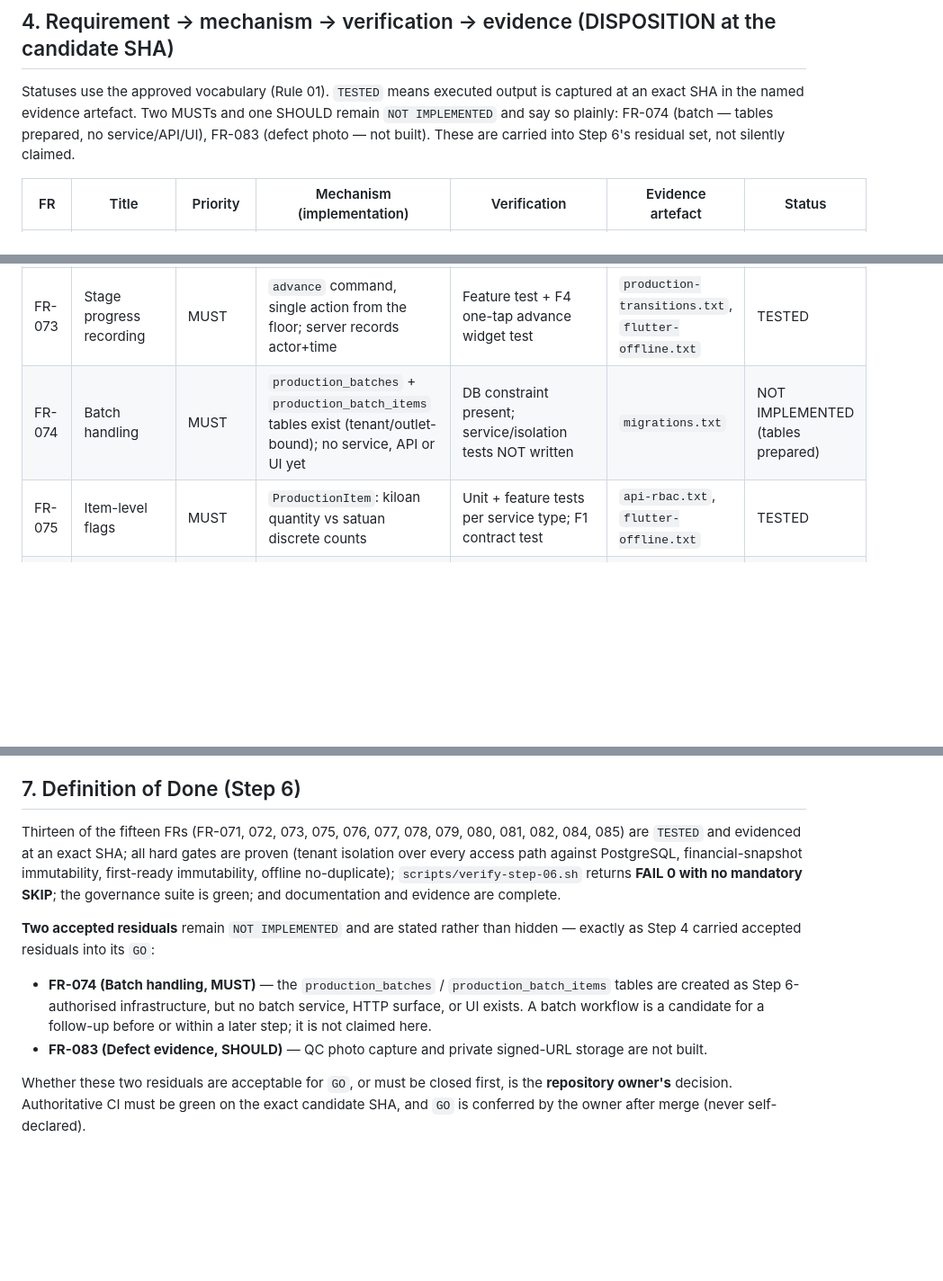
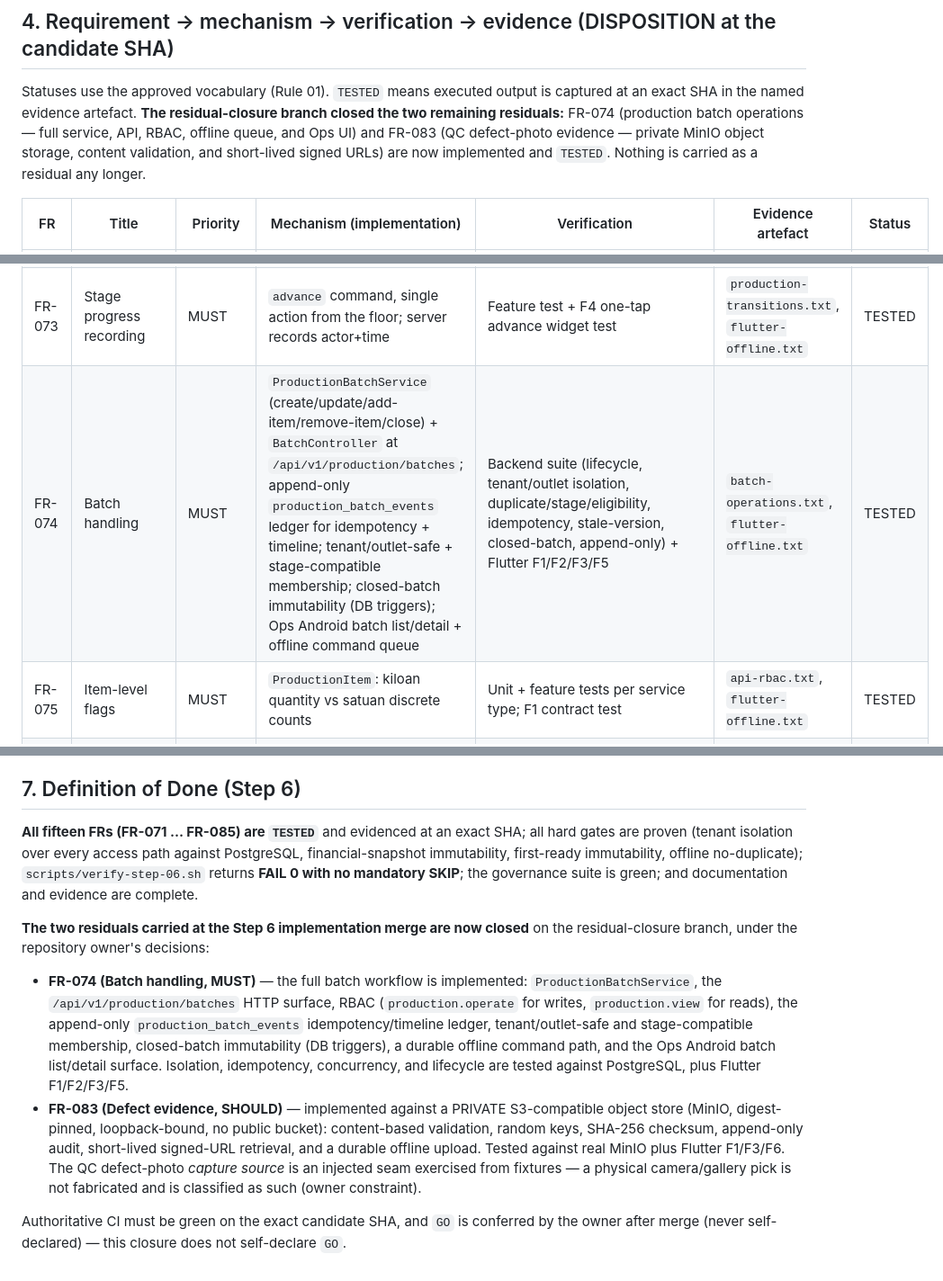
Before and after one commit to makemesick91-code/aish_laundry_app, a Markdown page: docs/quality/STEP_06_REQUIREMENT_MATRIX.md, 3 parts joined by grey strips. Shown at 90% size. GitHub-like rendering; blank space fills up the shorter version.

Commit message:
docs(step-06): close the FR-074 and FR-083 residuals in the matrix and evidence
The Step 6 requirement matrix and evidence pack no longer carry FR-074 or FR-083
as residuals: both are implemented and TESTED. The Definition of Done now reads
"all fifteen FRs TESTED". GO remains the owner's to confer after merge; nothing
here self-declares it.

Co-Authored-By: Claude Opus 4.8 (1M context) <noreply@anthropic.com>

```diff
--- a/docs/quality/STEP_06_REQUIREMENT_MATRIX.md
+++ b/docs/quality/STEP_06_REQUIREMENT_MATRIX.md
@@ -62,16 +62,17 @@ offline-first Ops Android obligations (Rule 07).
 ## 4. Requirement → mechanism → verification → evidence (DISPOSITION at the candidate SHA)
 
 Statuses use the approved vocabulary (Rule 01). `TESTED` means executed output is captured at an exact
-SHA in the named evidence artefact. Two MUSTs and one SHOULD remain `NOT IMPLEMENTED` and say so plainly:
-FR-074 (batch — tables prepared, no service/API/UI), FR-083 (defect photo — not built). These are
-carried into Step 6's residual set, not silently claimed.
+SHA in the named evidence artefact. **The residual-closure branch closed the two remaining residuals:**
+FR-074 (production batch operations — full service, API, RBAC, offline queue, and Ops UI) and FR-083
+(QC defect-photo evidence — private MinIO object storage, content validation, and short-lived signed
+URLs) are now implemented and `TESTED`. Nothing is carried as a residual any longer.
 
 | FR | Title | Priority | Mechanism (implementation) | Verification | Evidence artefact | Status |
 | --- | --- | --- | --- | --- | --- | --- |
 | FR-071 | Canonical status set | MUST | Production drives the canonical statuses via the server transition registry; no non-canonical status is writable | Unit + feature transition tests | `production-transitions.txt` | TESTED |
 | FR-072 | Transition validity | MUST | Server-side transition registry (P-01…P-11); invalid transitions fail closed atomically | Positive + exhaustive negative transition tests | `production-transitions.txt` | TESTED |
 | FR-073 | Stage progress recording | MUST | `advance` command, single action from the floor; server records actor+time | Feature test + F4 one-tap advance widget test | `production-transitions.txt`, `flutter-offline.txt` | TESTED |
-| FR-074 | Batch handling | MUST | `production_batches` + `production_batch_items` tables exist (tenant/outlet-bound); no service, API or UI yet | DB constraint present; service/isolation tests NOT written | `migrations.txt` | NOT IMPLEMENTED (tables prepared) |
+| FR-074 | Batch handling | MUST | `ProductionBatchService` (create/update/add-item/remove-item/close) + `BatchController` at `/api/v1/production/batches`; append-only `production_batch_events` ledger for idempotency + timeline; tenant/outlet-safe + stage-compatible membership; closed-batch immutability (DB triggers); Ops Android batch list/detail + offline command queue | Backend suite (lifecycle, tenant/outlet isolation, duplicate/stage/eligibility, idempotency, stale-version, closed-batch, append-only) + Flutter F1/F2/F3/F5 | `batch-operations.txt`, `flutter-offline.txt` | TESTED |
 | FR-075 | Item-level flags | MUST | `ProductionItem`: kiloan quantity vs satuan discrete counts | Unit + feature tests per service type; F1 contract test | `api-rbac.txt`, `flutter-offline.txt` | TESTED |
 | FR-076 | First ready timestamp | MUST | `production_ready_events` UNIQUE(tenant,order) writes the anchor exactly once at the DB boundary; idempotent | DB-level + app-level regression, replay, concurrency | `ready-anchor.txt` | TESTED |
 | FR-077 | Aging anchor immunity to rework | MUST | Return to REWORK then READY again never rewrites the first-ready row | Regression: rework-after-ready keeps the first timestamp | `ready-anchor.txt` | TESTED |
@@ -104,20 +105,26 @@ aging from it is Step 9.
 
 ## 7. Definition of Done (Step 6)
 
-Thirteen of the fifteen FRs (FR-071, 072, 073, 075, 076, 077, 078, 079, 080, 081, 082, 084, 085) are
-`TESTED` and evidenced at an exact SHA; all hard gates are proven (tenant isolation over every access
-path against PostgreSQL, financial-snapshot immutability, first-ready immutability, offline no-duplicate);
-`scripts/verify-step-06.sh` returns **FAIL 0 with no mandatory SKIP**; the governance suite is green; and
-documentation and evidence are complete.
+**All fifteen FRs (FR-071 … FR-085) are `TESTED`** and evidenced at an exact SHA; all hard gates are
+proven (tenant isolation over every access path against PostgreSQL, financial-snapshot immutability,
+first-ready immutability, offline no-duplicate); `scripts/verify-step-06.sh` returns **FAIL 0 with no
+mandatory SKIP**; the governance suite is green; and documentation and evidence are complete.
 
-**Two accepted residuals** remain `NOT IMPLEMENTED` and are stated rather than hidden — exactly as Step 4
-carried accepted residuals into its `GO`:
+**The two residuals carried at the Step 6 implementation merge are now closed** on the residual-closure
+branch, under the repository owner's decisions:
 
-- **FR-074 (Batch handling, MUST)** — the `production_batches` / `production_batch_items` tables are
-  created as Step 6-authorised infrastructure, but no batch service, HTTP surface, or UI exists. A batch
-  workflow is a candidate for a follow-up before or within a later step; it is not claimed here.
-- **FR-083 (Defect evidence, SHOULD)** — QC photo capture and private signed-URL storage are not built.
+- **FR-074 (Batch handling, MUST)** — the full batch workflow is implemented: `ProductionBatchService`,
+  the `/api/v1/production/batches` HTTP surface, RBAC (`production.operate` for writes, `production.view`
+  for reads), the append-only `production_batch_events` idempotency/timeline ledger, tenant/outlet-safe
+  and stage-compatible membership, closed-batch immutability (DB triggers), a durable offline command
+  path, and the Ops Android batch list/detail surface. Isolation, idempotency, concurrency, and
+  lifecycle are tested against PostgreSQL, plus Flutter F1/F2/F3/F5.
+- **FR-083 (Defect evidence, SHOULD)** — implemented against a PRIVATE S3-compatible object store
+  (MinIO, digest-pinned, loopback-bound, no public bucket): content-based validation, random keys,
+  SHA-256 checksum, append-only audit, short-lived signed-URL retrieval, and a durable offline upload.
+  Tested against real MinIO plus Flutter F1/F3/F6. The QC defect-photo *capture source* is an injected
+  seam exercised from fixtures — a physical camera/gallery pick is not fabricated and is classified as
+  such (owner constraint).
 
-Whether these two residuals are acceptable for `GO`, or must be closed first, is the **repository
-owner's** decision. Authoritative CI must be green on the exact candidate SHA, and `GO` is conferred by
-the owner after merge (never self-declared).
+Authoritative CI must be green on the exact candidate SHA, and `GO` is conferred by the owner after
+merge (never self-declared) — this closure does not self-declare `GO`.
```
Also changed, not shown: other parts of docs/quality/STEP_06_REQUIREMENT_MATRIX.md (+1 -1 lines), evidence/step-06/README.md (+24 -3 lines).
